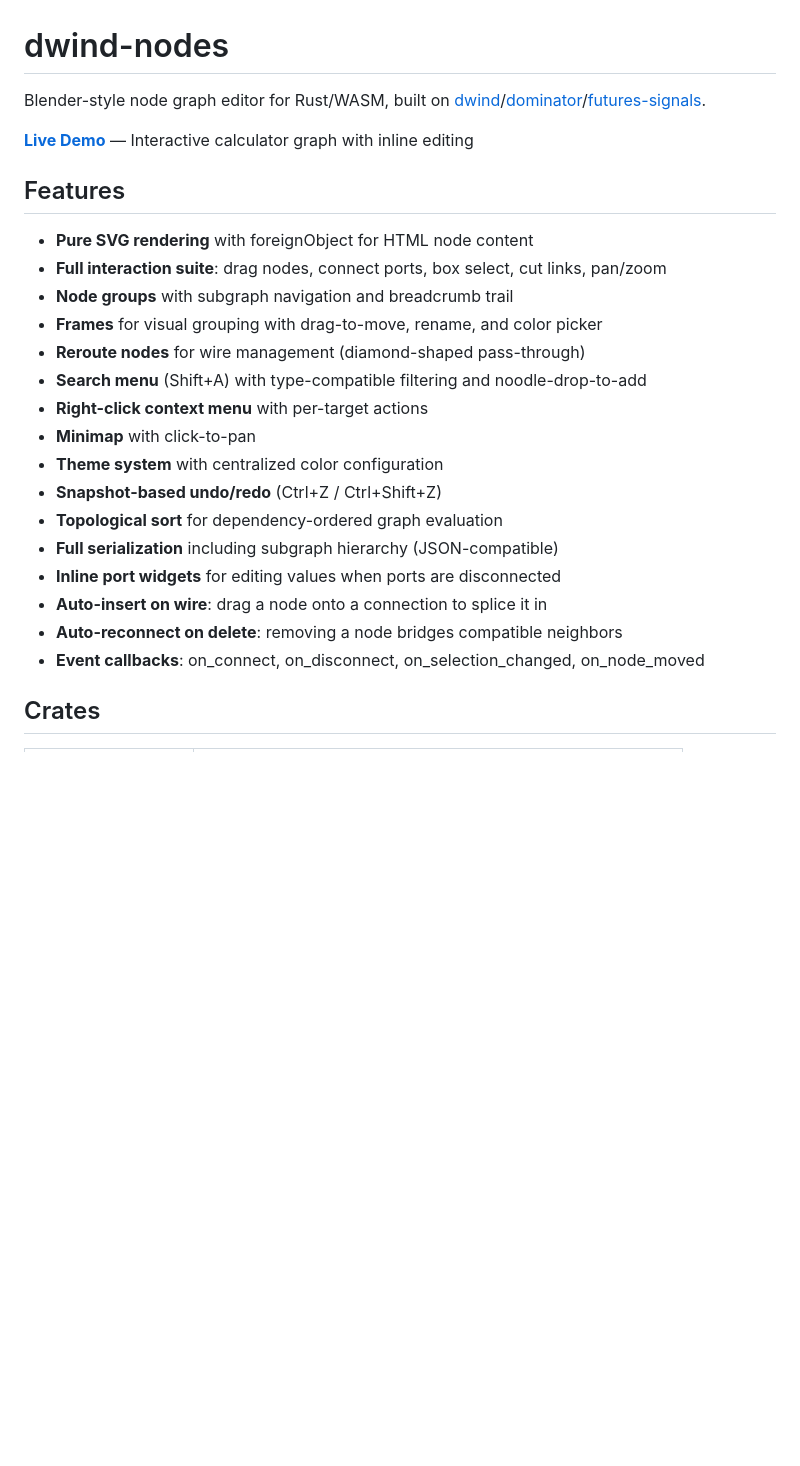
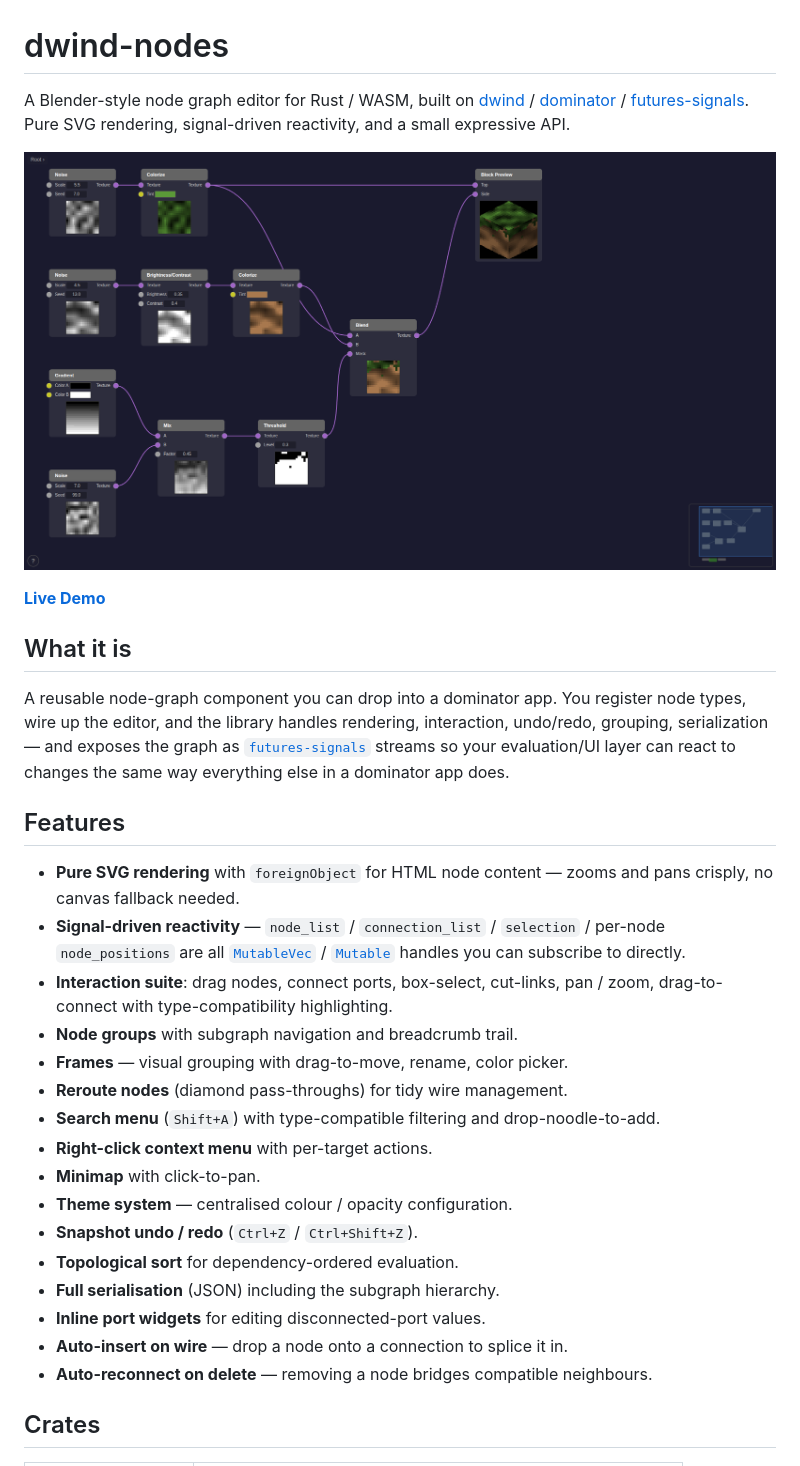
Before and after one commit to JedimEmO/dwind-nodes, a Markdown page: README.md, the part around the change printed below. GitHub-like rendering; pictures changed too: docs/texture-generator.png (added); blank space fills up the shorter version.

```diff
--- a/README.md
+++ b/README.md
@@ -1,27 +1,49 @@
 # dwind-nodes
 
-Blender-style node graph editor for Rust/WASM, built on [dwind](https://github.com/JedimEmO/dwind)/[dominator](https://github.com/nicksenger/dominator)/[futures-signals](https://github.com/nicksenger/futures-signals).
+A Blender-style node graph editor for Rust / WASM, built on
+[dwind](https://github.com/JedimEmO/dwind) /
+[dominator](https://github.com/Pauan/rust-dominator) /
+[futures-signals](https://github.com/Pauan/rust-signals). Pure SVG rendering,
+signal-driven reactivity, and a small expressive API.
 
-**[Live Demo](https://mathiasmyrland.github.io/dwind-nodes/)** — Interactive calculator graph with inline editing
+![Texture-generator example showing a procedural Minecraft-style grass block composed from 11 reactive nodes](docs/texture-generator.png)
+
+**[Live Demo](https://mathiasmyrland.github.io/dwind-nodes/)**
+
+## What it is
+
+A reusable node-graph component you can drop into a dominator app. You register
+node types, wire up the editor, and the library handles rendering, interaction,
+undo/redo, grouping, serialization — and exposes the graph as
+[`futures-signals`](https://docs.rs/futures-signals) streams so your
+evaluation/UI layer can react to changes the same way everything else in a
+dominator app does.
 
 ## Features
 
-- **Pure SVG rendering** with foreignObject for HTML node content
-- **Full interaction suite**: drag nodes, connect ports, box select, cut links, pan/zoom
-- **Node groups** with subgraph navigation and breadcrumb trail
-- **Frames** for visual grouping with drag-to-move, rename, and color picker
-- **Reroute nodes** for wire management (diamond-shaped pass-through)
-- **Search menu** (Shift+A) with type-compatible filtering and noodle-drop-to-add
-- **Right-click context menu** with per-target actions
-- **Minimap** with click-to-pan
-- **Theme system** with centralized color configuration
-- **Snapshot-based undo/redo** (Ctrl+Z / Ctrl+Shift+Z)
-- **Topological sort** for dependency-ordered graph evaluation
-- **Full serialization** including subgraph hierarchy (JSON-compatible)
-- **Inline port widgets** for editing values when ports are disconnected
-- **Auto-insert on wire**: drag a node onto a connection to splice it in
-- **Auto-reconnect on delete**: removing a node bridges compatible neighbors
-- **Event callbacks**: on_connect, on_disconnect, on_selection_changed, on_node_moved
+- **Pure SVG rendering** with `foreignObject` for HTML node content — zooms
+  and pans crisply, no canvas fallback needed.
+- **Signal-driven reactivity** — `node_list` / `connection_list` /
+  `selection` / per-node `node_positions` are all
+  [`MutableVec`](https://docs.rs/futures-signals/latest/futures_signals/signal_vec/struct.MutableVec.html) /
+  [`Mutable`](https://docs.rs/futures-signals/latest/futures_signals/signal/struct.Mutable.html)
+  handles you can subscribe to directly.
+- **Interaction suite**: drag nodes, connect ports, box-select, cut-links,
+  pan / zoom, drag-to-connect with type-compatibility highlighting.
+- **Node groups** with subgraph navigation and breadcrumb trail.
+- **Frames** — visual grouping with drag-to-move, rename, color picker.
+- **Reroute nodes** (diamond pass-throughs) for tidy wire management.
+- **Search menu** (`Shift+A`) with type-compatible filtering and
+  drop-noodle-to-add.
+- **Right-click context menu** with per-target actions.
+- **Minimap** with click-to-pan.
+- **Theme system** — centralised colour / opacity configuration.
+- **Snapshot undo / redo** (`Ctrl+Z` / `Ctrl+Shift+Z`).
+- **Topological sort** for dependency-ordered evaluation.
+- **Full serialisation** (JSON) including the subgraph hierarchy.
+- **Inline port widgets** for editing disconnected-port values.
+- **Auto-insert on wire** — drop a node onto a connection to splice it in.
+- **Auto-reconnect on delete** — removing a node bridges compatible neighbours.
 
 ## Crates
 
```
Also changed, not shown: other parts of README.md (+99 -45 lines), 2 other files.
